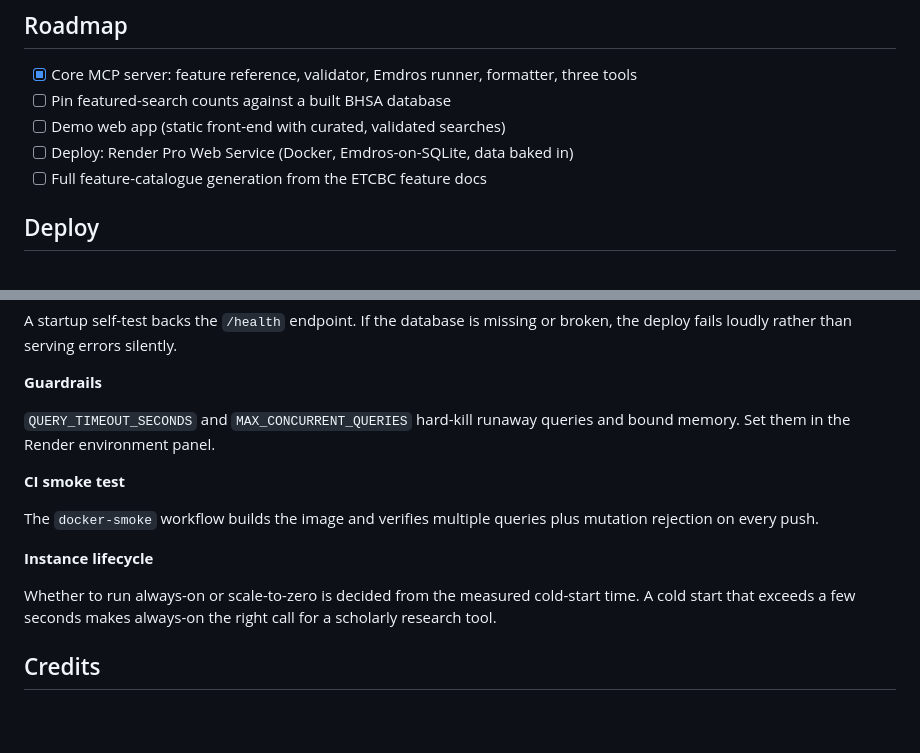
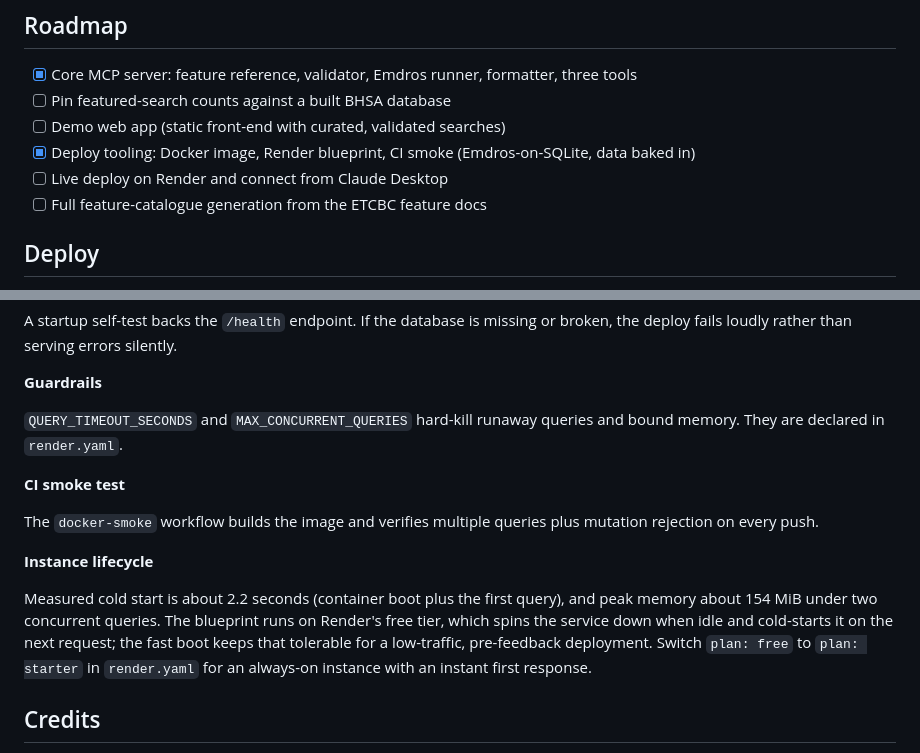
Before and after one commit to Jossifresben/shebanq-mcp, a Markdown page: README.md, 2 parts joined by grey strips. Drawn GitHub-style; blank space fills up the shorter version.

Commit message:
docs: reflect measured cold-start + free-tier choice in README deploy notes
Instance-lifecycle section now states the measured ~2.2s cold start / ~154 MiB
and the free-tier (spin-down) decision; guardrail env vars noted as declared in
render.yaml; roadmap marks deploy tooling done with live deploy still open.

Co-Authored-By: Claude Opus 4.8 <noreply@anthropic.com>

```diff
--- a/README.md
+++ b/README.md
@@ -202,7 +202,9 @@ required locally to view the demo).
       three tools
 - [ ] Pin featured-search counts against a built BHSA database
 - [ ] Demo web app (static front-end with curated, validated searches)
-- [ ] Deploy: Render Pro Web Service (Docker, Emdros-on-SQLite, data baked in)
+- [x] Deploy tooling: Docker image, Render blueprint, CI smoke (Emdros-on-SQLite,
+      data baked in)
+- [ ] Live deploy on Render and connect from Claude Desktop
 - [ ] Full feature-catalogue generation from the ETCBC feature docs
 
 ## Deploy
@@ -230,7 +232,7 @@ broken, the deploy fails loudly rather than serving errors silently.
 **Guardrails**
 
 `QUERY_TIMEOUT_SECONDS` and `MAX_CONCURRENT_QUERIES` hard-kill runaway queries
-and bound memory. Set them in the Render environment panel.
+and bound memory. They are declared in `render.yaml`.
 
 **CI smoke test**
 
@@ -239,9 +241,12 @@ mutation rejection on every push.
 
 **Instance lifecycle**
 
-Whether to run always-on or scale-to-zero is decided from the measured cold-start
-time. A cold start that exceeds a few seconds makes always-on the right call for
-a scholarly research tool.
+Measured cold start is about 2.2 seconds (container boot plus the first query),
+and peak memory about 154 MiB under two concurrent queries. The blueprint runs on
+Render's free tier, which spins the service down when idle and cold-starts it on
+the next request; the fast boot keeps that tolerable for a low-traffic,
+pre-feedback deployment. Switch `plan: free` to `plan: starter` in `render.yaml`
+for an always-on instance with an instant first response.
 
 ## Credits
 
```
